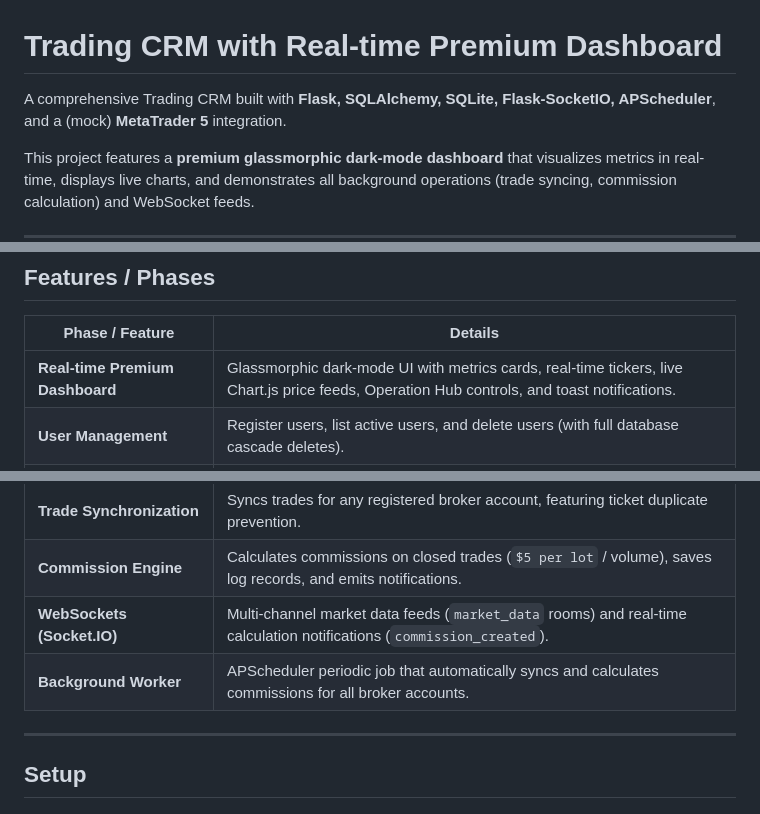
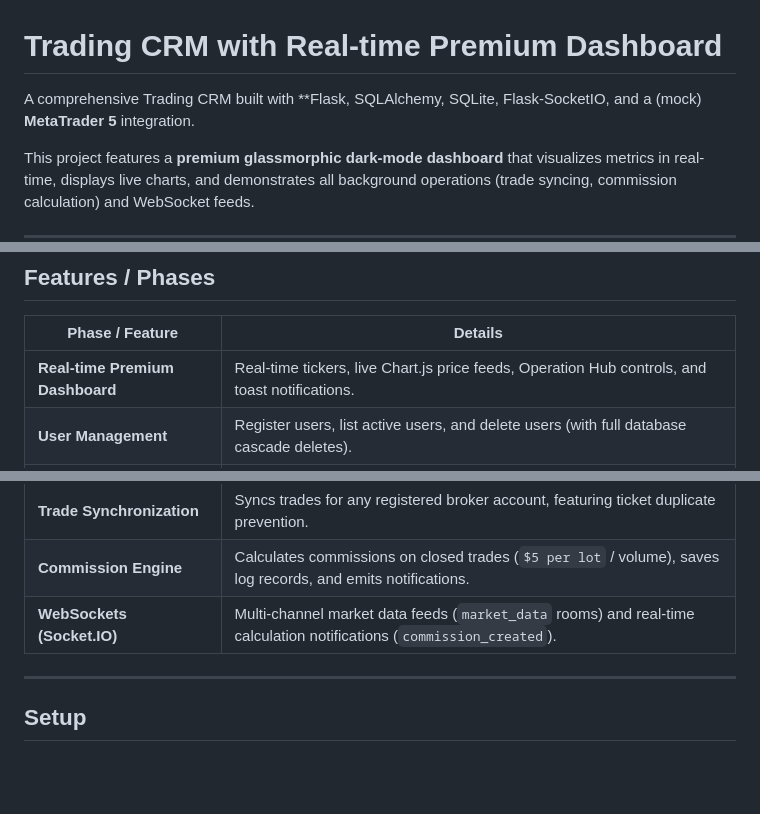
Before and after one commit to vaibhavcolt/Flask-Project, a Markdown page: README.md, 3 parts joined by grey strips. GitHub-like rendering; blank space fills up the shorter version.

Commit message:
Update README.md for clarity and accuracy
Removed duplicate mention of Flask-SocketIO in the project description and updated the dashboard feature details.

```diff
--- a/README.md
+++ b/README.md
@@ -1,6 +1,6 @@
 # Trading CRM with Real-time Premium Dashboard
 
-A comprehensive Trading CRM built with **Flask, SQLAlchemy, SQLite, Flask-SocketIO, APScheduler**, and a (mock) **MetaTrader 5** integration.
+A comprehensive Trading CRM built with **Flask, SQLAlchemy, SQLite, Flask-SocketIO, and a (mock) **MetaTrader 5** integration.
 
 This project features a **premium glassmorphic dark-mode dashboard** that visualizes metrics in real-time, displays live charts, and demonstrates all background operations (trade syncing, commission calculation) and WebSocket feeds.
 
@@ -18,14 +18,14 @@ This project features a **premium glassmorphic dark-mode dashboard** that visual
 
 | Phase / Feature | Details |
 |---|---|
-| **Real-time Premium Dashboard** | Glassmorphic dark-mode UI with metrics cards, real-time tickers, live Chart.js price feeds, Operation Hub controls, and toast notifications. |
+| **Real-time Premium Dashboard** | Real-time tickers, live Chart.js price feeds, Operation Hub controls, and toast notifications. |
 | **User Management** | Register users, list active users, and delete users (with full database cascade deletes). |
 | **Broker Account Management** | Link broker accounts (MetaTrader 5 servers/credentials), list linked accounts, and delete broker accounts. |
 | **MT5 Integration** | Supports Mock MT5 (deterministic test trades) and Real MT5 (requires Windows and active terminal). |
 | **Trade Synchronization** | Syncs trades for any registered broker account, featuring ticket duplicate prevention. |
 | **Commission Engine** | Calculates commissions on closed trades (`$5 per lot` / volume), saves log records, and emits notifications. |
 | **WebSockets (Socket.IO)** | Multi-channel market data feeds (`market_data` rooms) and real-time calculation notifications (`commission_created`). |
-| **Background Worker** | APScheduler periodic job that automatically syncs and calculates commissions for all broker accounts. |
+
 
 ---
 
```
